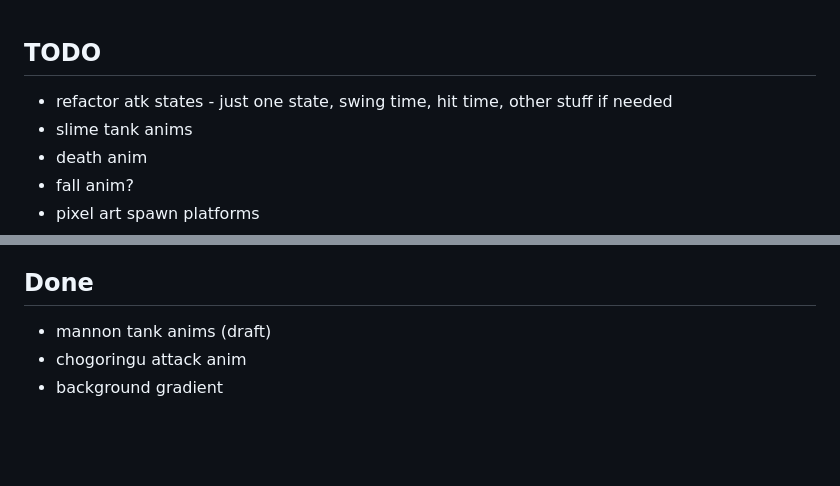
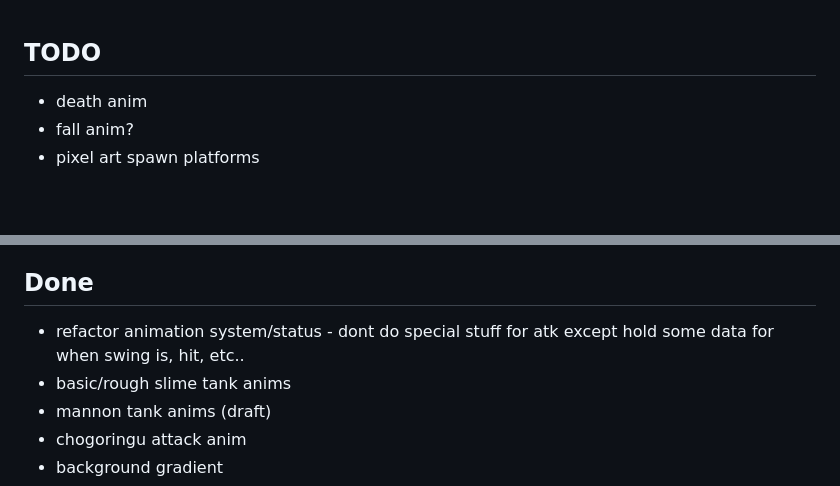
Before and after one commit to NunoDasNeves/dreaminvaders-game, a Markdown page: TODO.md, 2 parts joined by grey strips. Drawn GitHub-style; blank space fills up the shorter version.

Commit message:
update TODO

```diff
--- a/TODO.md
+++ b/TODO.md
@@ -1,6 +1,4 @@
 ## TODO
-- refactor atk states - just one state, swing time, hit time, other stuff if needed
-- slime tank anims
 - death anim
 - fall anim?
 - pixel art spawn platforms
@@ -40,6 +38,8 @@
     - capsule doesn't work well, use a half circle (circle and then only consider stuff in front)
 
 ## Done
+- refactor animation system/status - dont do special stuff for atk except hold some data for when swing is, hit, etc..
+- basic/rough slime tank anims
 - mannon tank anims (draft)
 - chogoringu attack anim
 - background gradient
```
